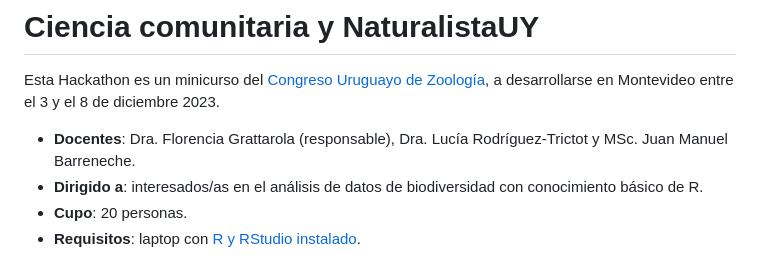
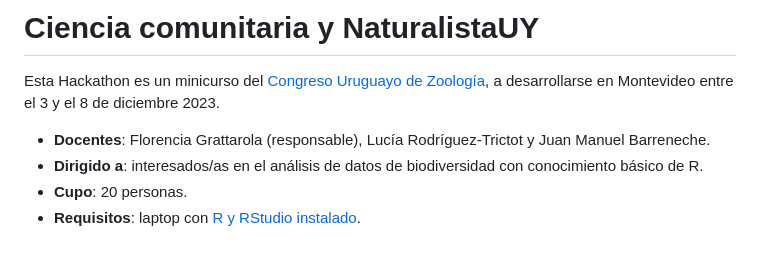
Before and after one commit to bienflorencia/hackathon_NaturalistaUY, a Markdown page: README.md, the part around the change. Drawn GitHub-style.

```diff
--- a/README.md
+++ b/README.md
@@ -5,7 +5,7 @@
 
 Esta Hackathon es un minicurso del [Congreso Uruguayo de Zoología](https://cuz.szu.org.uy), a desarrollarse en Montevideo entre el 3 y el 8 de diciembre 2023.
 
-  - **Docentes**: Dra. Florencia Grattarola (responsable), Dra. Lucía Rodríguez-Trictot y MSc. Juan Manuel Barreneche.
+  - **Docentes**: Florencia Grattarola (responsable), Lucía Rodríguez-Trictot y Juan Manuel Barreneche.
   - **Dirigido a**: interesados/as en el análisis de datos de biodiversidad con conocimiento básico de R.
   - **Cupo**: 20 personas.
   - **Requisitos**: laptop con [R y RStudio instalado](https://datacarpentry.org/R-ecology-lesson/index.html#install-r-and-rstudio).
```
